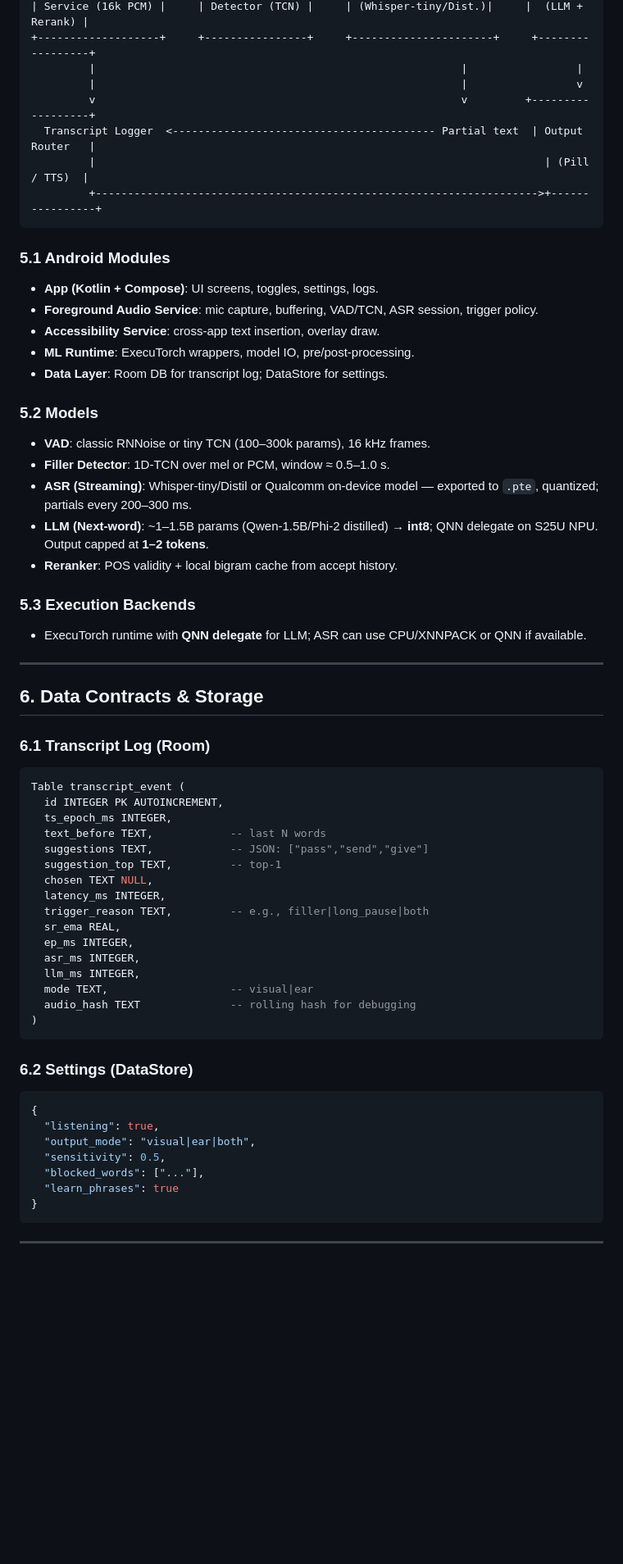
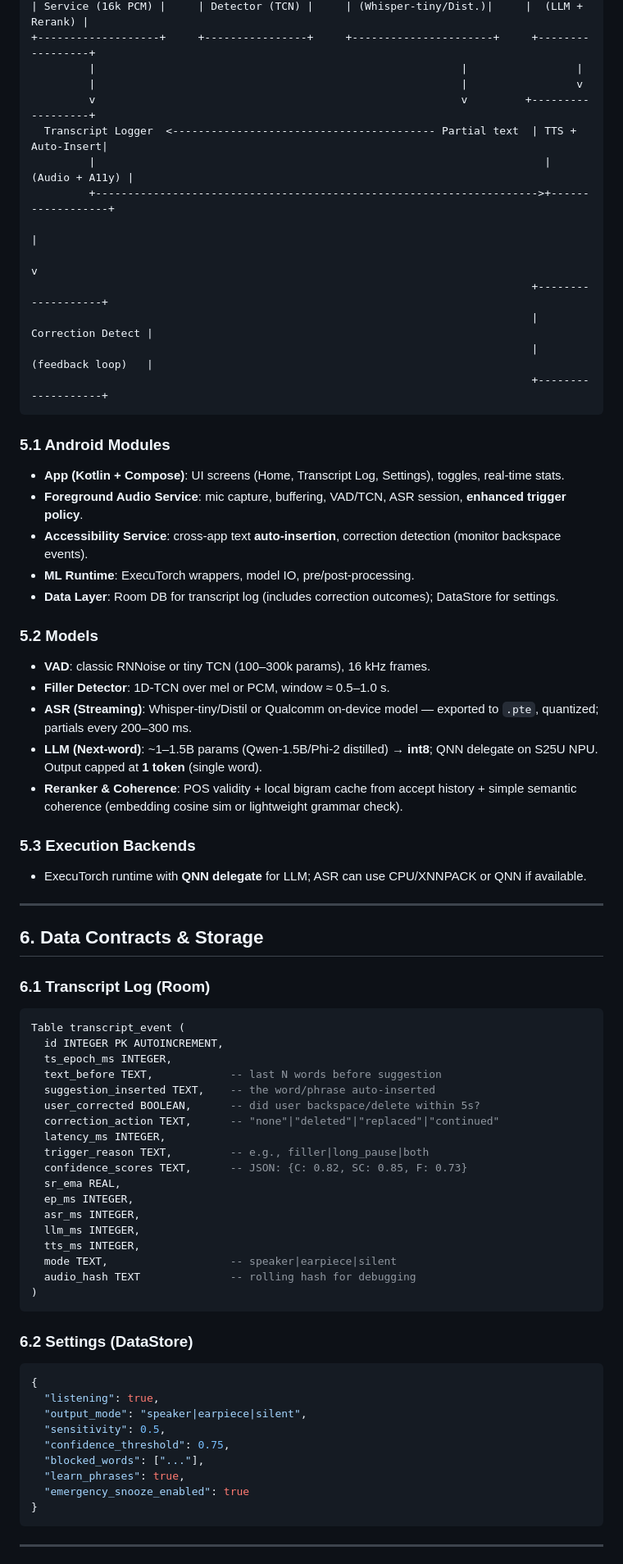
Before and after one commit to GitHub-HackDay/pocket-whisper, a Markdown page: pocket_whisper_on_device_next_word_assist_s_25_ultra.md, the part around the change printed below. Shown: that part at 82% size. Drawn GitHub-style; blank space fills up the shorter version.

````diff
--- a/pocket_whisper_on_device_next_word_assist_s_25_ultra.md
+++ b/pocket_whisper_on_device_next_word_assist_s_25_ultra.md
@@ -98,24 +106,30 @@ Typical values: `k1=0.8`, `k2=1.15`, `τ_filler=0.6`, `τ_conf=0.55`.
          |                                                         |                 |
          |                                                         |                 v
          v                                                         v         +------------------+
-  Transcript Logger  <----------------------------------------- Partial text  | Output Router   |
-         |                                                                      | (Pill / TTS)  |
-         +--------------------------------------------------------------------->+----------------+
+  Transcript Logger  <----------------------------------------- Partial text  | TTS + Auto-Insert|
+         |                                                                      | (Audio + A11y) |
+         +--------------------------------------------------------------------->+------------------+
+                                                                                        |
+                                                                                        v
+                                                                              +-------------------+
+                                                                              | Correction Detect |
+                                                                              | (feedback loop)   |
+                                                                              +-------------------+
 ```
 
 ### 5.1 Android Modules
-- **App (Kotlin + Compose)**: UI screens, toggles, settings, logs.
-- **Foreground Audio Service**: mic capture, buffering, VAD/TCN, ASR session, trigger policy.
-- **Accessibility Service**: cross‑app text insertion, overlay draw.
+- **App (Kotlin + Compose)**: UI screens (Home, Transcript Log, Settings), toggles, real-time stats.
+- **Foreground Audio Service**: mic capture, buffering, VAD/TCN, ASR session, **enhanced trigger policy**.
+- **Accessibility Service**: cross‑app text **auto-insertion**, correction detection (monitor backspace events).
 - **ML Runtime**: ExecuTorch wrappers, model IO, pre/post‑processing.
-- **Data Layer**: Room DB for transcript log; DataStore for settings.
+- **Data Layer**: Room DB for transcript log (includes correction outcomes); DataStore for settings.
 
 ### 5.2 Models
 - **VAD**: classic RNNoise or tiny TCN (100–300k params), 16 kHz frames.
 - **Filler Detector**: 1D‑TCN over mel or PCM, window ≈ 0.5–1.0 s.
 - **ASR (Streaming)**: Whisper‑tiny/Distil or Qualcomm on‑device model — exported to `.pte`, quantized; partials every 200–300 ms.
-- **LLM (Next‑word)**: ~1–1.5B params (Qwen‑1.5B/Phi‑2 distilled) → **int8**; QNN delegate on S25U NPU. Output capped at **1–2 tokens**.
-- **Reranker**: POS validity + local bigram cache from accept history.
+- **LLM (Next‑word)**: ~1–1.5B params (Qwen‑1.5B/Phi‑2 distilled) → **int8**; QNN delegate on S25U NPU. Output capped at **1 token** (single word).
+- **Reranker & Coherence**: POS validity + local bigram cache from accept history + simple semantic coherence (embedding cosine sim or lightweight grammar check).
 
 ### 5.3 Execution Backends
 - ExecuTorch runtime with **QNN delegate** for LLM; ASR can use CPU/XNNPACK or QNN if available.
@@ -128,17 +142,19 @@ Typical values: `k1=0.8`, `k2=1.15`, `τ_filler=0.6`, `τ_conf=0.55`.
 Table transcript_event (
   id INTEGER PK AUTOINCREMENT,
   ts_epoch_ms INTEGER,
-  text_before TEXT,            -- last N words
-  suggestions TEXT,            -- JSON: ["pass","send","give"]
-  suggestion_top TEXT,         -- top-1
-  chosen TEXT NULL,
+  text_before TEXT,            -- last N words before suggestion
+  suggestion_inserted TEXT,    -- the word/phrase auto-inserted
+  user_corrected BOOLEAN,      -- did user backspace/delete within 5s?
+  correction_action TEXT,      -- "none"|"deleted"|"replaced"|"continued"
   latency_ms INTEGER,
   trigger_reason TEXT,         -- e.g., filler|long_pause|both
+  confidence_scores TEXT,      -- JSON: {C: 0.82, SC: 0.85, F: 0.73}
   sr_ema REAL,
   ep_ms INTEGER,
   asr_ms INTEGER,
   llm_ms INTEGER,
-  mode TEXT,                   -- visual|ear
+  tts_ms INTEGER,
+  mode TEXT,                   -- speaker|earpiece|silent
   audio_hash TEXT              -- rolling hash for debugging
 )
 ```
@@ -147,10 +163,12 @@ Table transcript_event (
 ```json
 {
   "listening": true,
-  "output_mode": "visual|ear|both",
+  "output_mode": "speaker|earpiece|silent",
   "sensitivity": 0.5,
+  "confidence_threshold": 0.75,
   "blocked_words": ["..."],
-  "learn_phrases": true
+  "learn_phrases": true,
+  "emergency_snooze_enabled": true
 }
 ```
 
````
Also changed, not shown: other parts of pocket_whisper_on_device_next_word_assist_s_25_ultra.md (+88 -65 lines).
